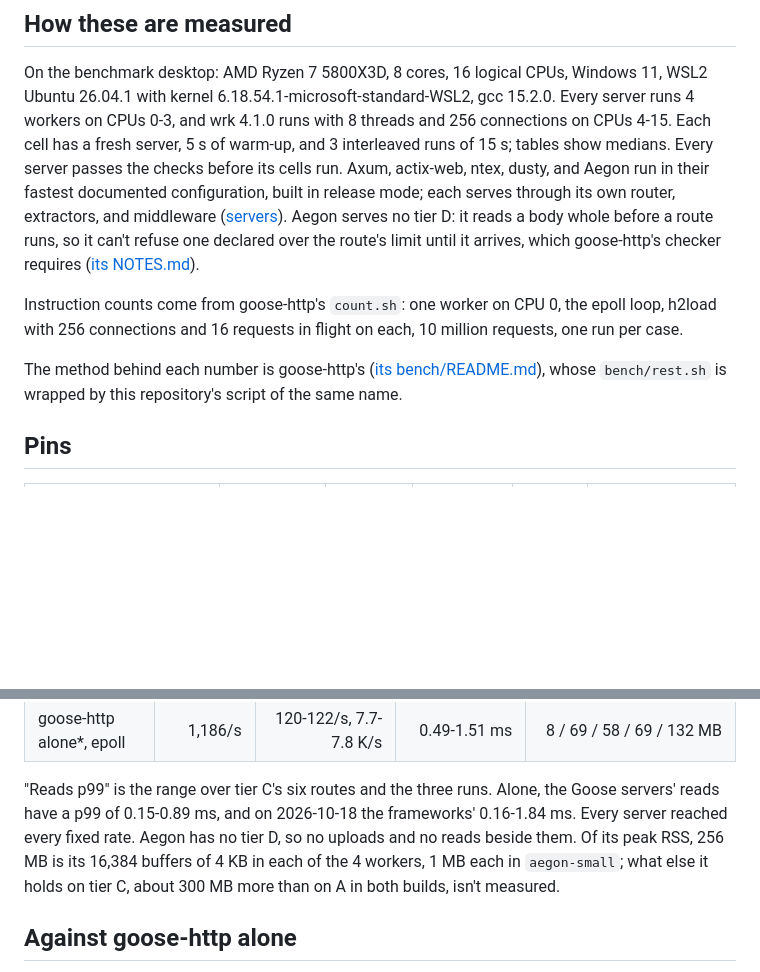
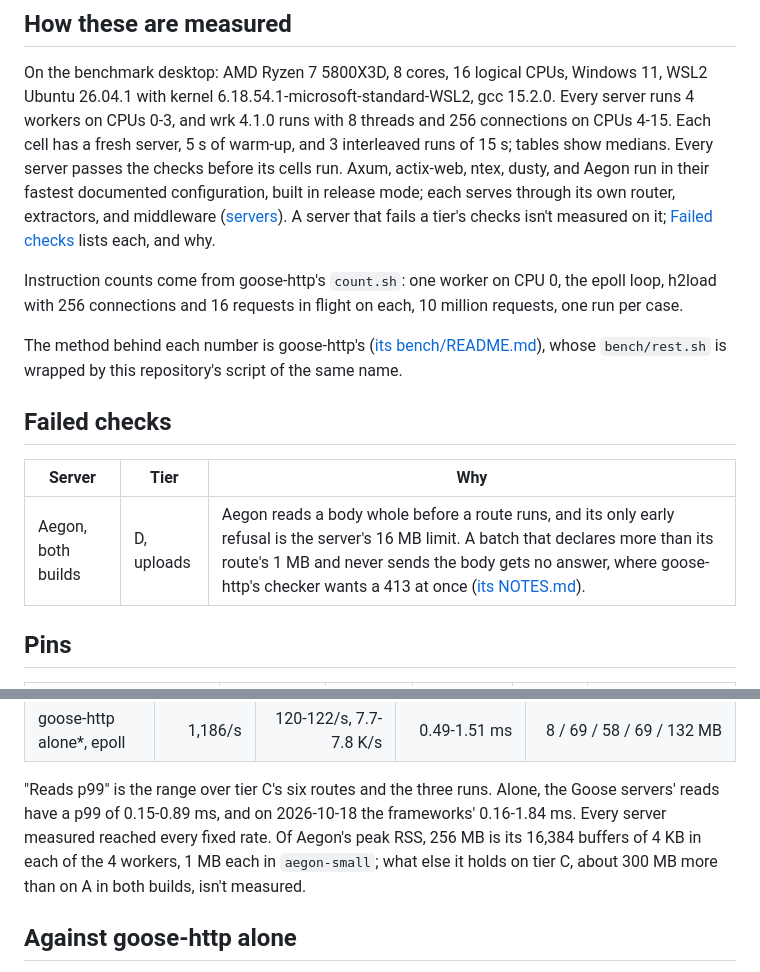
Before and after one commit to kaitk/goose-rest, a Markdown page: docs/benchmarks.md, 2 parts joined by grey strips. GitHub-like rendering; blank space fills up the shorter version.

```diff
--- a/docs/benchmarks.md
+++ b/docs/benchmarks.md
@@ -13,10 +13,8 @@ connections on CPUs 4-15. Each cell has a fresh server, 5 s of warm-up, and 3
 interleaved runs of 15 s; tables show medians. Every server passes the checks before
 its cells run. Axum, actix-web, ntex, dusty, and Aegon run in their fastest documented
 configuration, built in release mode; each serves through its own router, extractors,
-and middleware ([servers](../bench/README.md#servers)). Aegon serves no tier D: it reads
-a body whole before a route runs, so it can't refuse one declared over the route's
-limit until it arrives, which goose-http's checker requires
-([its NOTES.md](../bench/rest/aegon/NOTES.md#tier-d-isnt-measured)).
+and middleware ([servers](../bench/README.md#servers)). A server that fails a tier's
+checks isn't measured on it; [Failed checks](#failed-checks) lists each, and why.
 
 Instruction counts come from goose-http's `count.sh`: one worker on CPU 0, the epoll
 loop, h2load with 256 connections and 16 requests in flight on each, 10 million
@@ -25,6 +23,12 @@ requests, one run per case.
 The method behind each number is goose-http's
 ([its bench/README.md](https://github.com/kaitk/goose-http/blob/main/bench/README.md#method)),
 whose `bench/rest.sh` is wrapped by this repository's script of the same name.
+
+## Failed checks
+
+| Server | Tier | Why |
+|---|---|---|
+| Aegon, both builds | D, uploads | Aegon reads a body whole before a route runs, and its only early refusal is the server's 16 MB limit. A batch that declares more than its route's 1 MB and never sends the body gets no answer, where goose-http's checker wants a 413 at once ([its NOTES.md](../bench/rest/aegon/NOTES.md#tier-d-isnt-measured)). |
 
 ## Pins
 
@@ -163,8 +167,7 @@ Uploads, reads beside them, and peak RSS at saturation:
 
 "Reads p99" is the range over tier C's six routes and the three runs. Alone, the Goose
 servers' reads have a p99 of 0.15-0.89 ms, and on 2026-10-18 the frameworks' 0.16-1.84
-ms. Every server reached every fixed rate. Aegon has no tier D, so no uploads and no
-reads beside them. Of its peak RSS, 256 MB is its 16,384 buffers of 4 KB in each of
+ms. Every server measured reached every fixed rate. Of Aegon's peak RSS, 256 MB is its 16,384 buffers of 4 KB in each of
 the 4 workers, 1 MB each in `aegon-small`; what else it holds on tier C, about 300 MB
 more than on A in both builds, isn't measured.
 
```
Also changed, not shown: other parts of docs/benchmarks.md (+2 -2 lines), README.md (+3 -3 lines).
